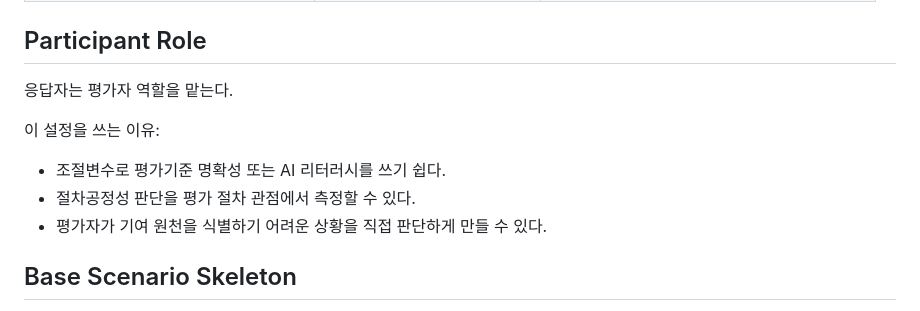
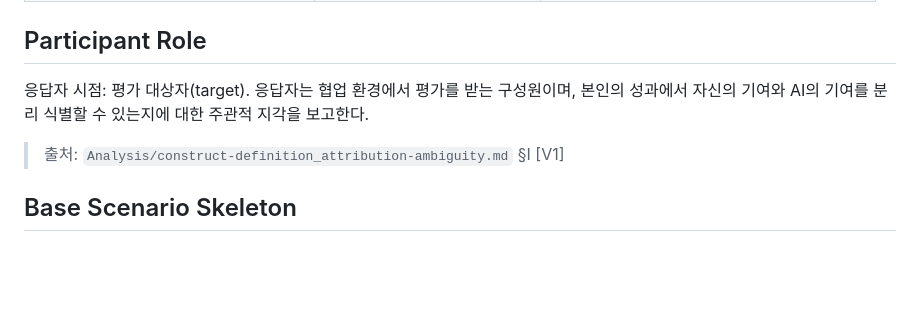
Before and after one commit to einsoros/Paper2026, a Markdown page: Experiments/vignette-design.md, the part around the change. Rendered like a GitHub page; blank space fills up the shorter version.

Commit message:
[wp] A5-0: Participant Role을 construct-definition §I [V1]로 교체 (충돌 #1)

```diff
--- a/Experiments/vignette-design.md
+++ b/Experiments/vignette-design.md
@@ -28,13 +28,9 @@
 
 ## Participant Role
 
-응답자는 평가자 역할을 맡는다.
+응답자 시점: 평가 대상자(target). 응답자는 협업 환경에서 평가를 받는 구성원이며, 본인의 성과에서 자신의 기여와 AI의 기여를 분리 식별할 수 있는지에 대한 주관적 지각을 보고한다.
 
-이 설정을 쓰는 이유:
-
-- 조절변수로 평가기준 명확성 또는 AI 리터러시를 쓰기 쉽다.
-- 절차공정성 판단을 평가 절차 관점에서 측정할 수 있다.
-- 평가자가 기여 원천을 식별하기 어려운 상황을 직접 판단하게 만들 수 있다.
+> 출처: `Analysis/construct-definition_attribution-ambiguity.md` §I [V1]
 
 ## Base Scenario Skeleton
 
```
